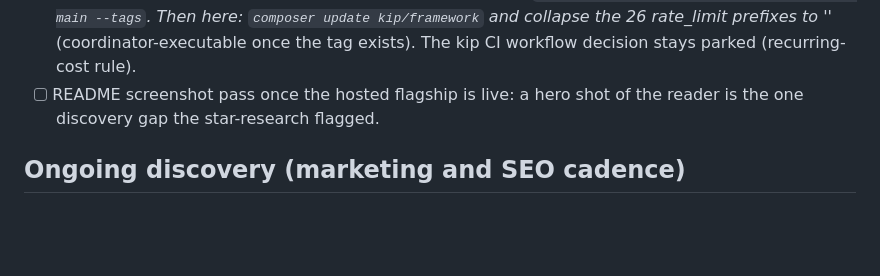
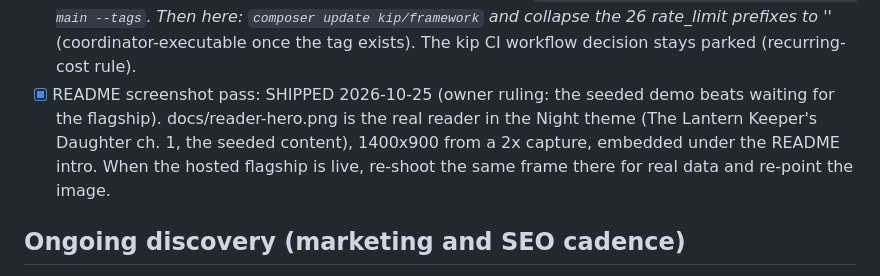
Before and after one commit to Hyperion360/kiption, a Markdown page: TODOS.md, the part around the change. Rendered like a GitHub page; blank space fills up the shorter version.

```diff
--- a/TODOS.md
+++ b/TODOS.md
@@ -74,8 +74,12 @@ it except the items noted. Decisions that cost money stay with the owner.
       `composer update kip/framework` and collapse the 26 rate_limit
       prefixes to '*' (coordinator-executable once the tag exists).
       The kip CI workflow decision stays parked (recurring-cost rule).
-- [ ] README screenshot pass once the hosted flagship is live: a hero shot
-      of the reader is the one discovery gap the star-research flagged.
+- [x] README screenshot pass: SHIPPED 2026-10-25 (owner ruling: the seeded
+      demo beats waiting for the flagship). docs/reader-hero.png is the
+      real reader in the Night theme (The Lantern Keeper's Daughter ch. 1,
+      the seeded content), 1400x900 from a 2x capture, embedded under the
+      README intro. When the hosted flagship is live, re-shoot the same
+      frame there for real data and re-point the image.
 
 ## Ongoing discovery (marketing and SEO cadence)
 
```
Also changed, not shown: README.md (+2 -0 lines), docs/reader-hero.png (added).
